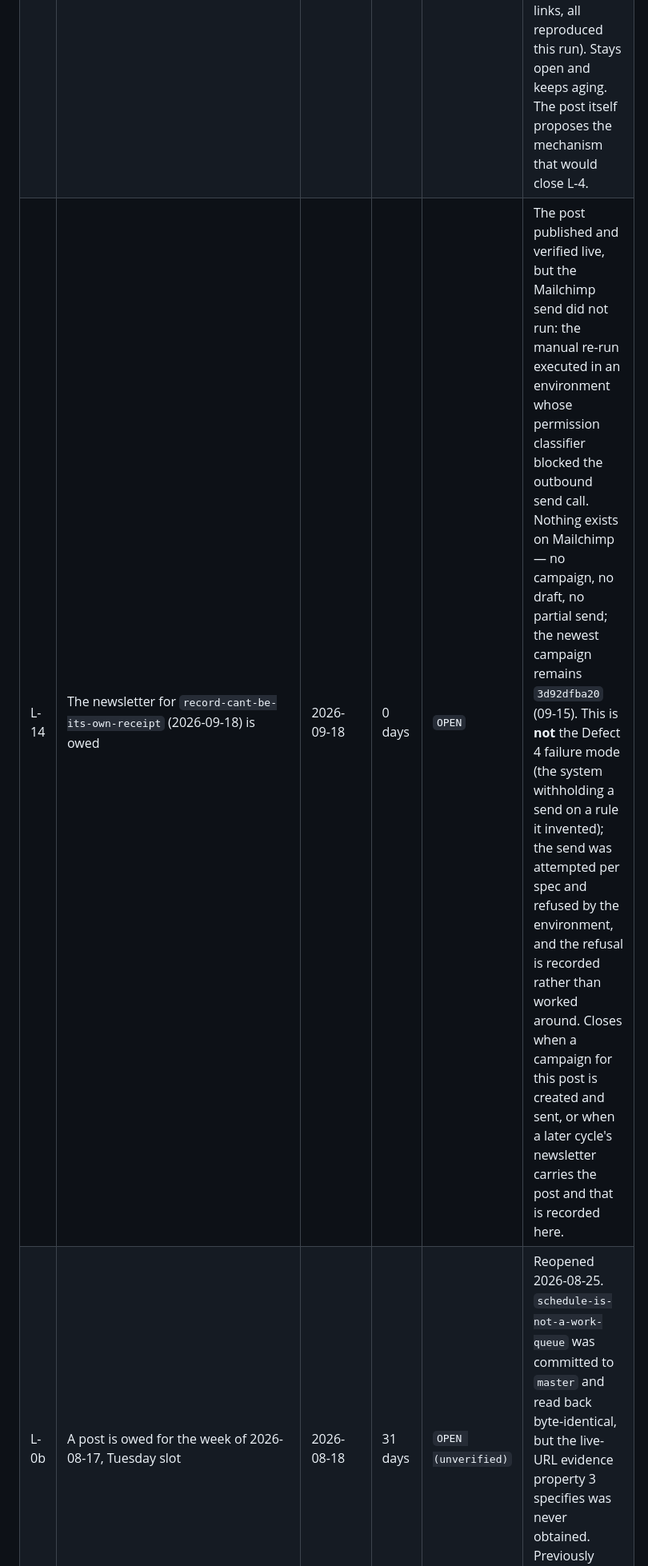
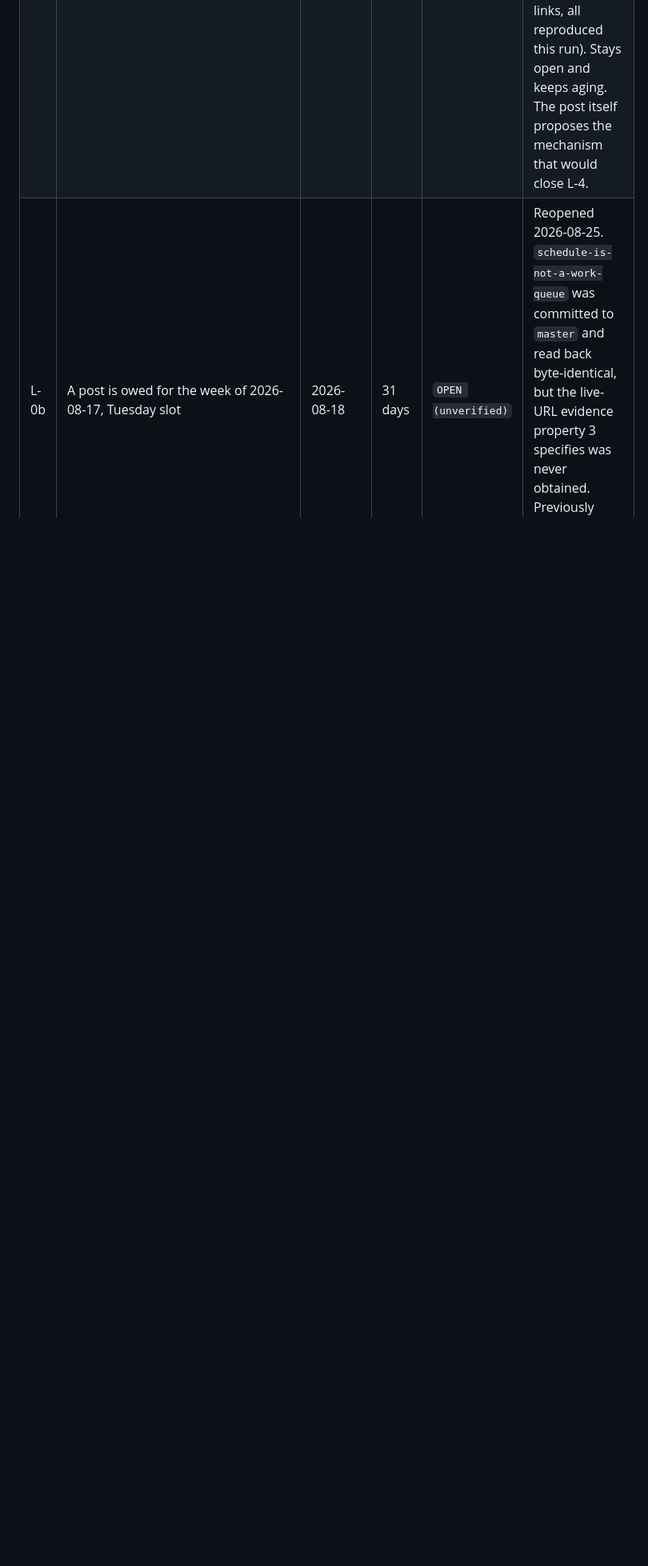
Before and after one commit to georgefclay/agenticcomplete, a Markdown page: ops/LEDGER.md, the part around one of its changes. Shown at 80% size. GitHub-like rendering; blank space fills up the shorter version.

Commit message:
LEDGER: L-14 unfulfilled - newsletter waived by George

```diff
--- a/ops/LEDGER.md
+++ b/ops/LEDGER.md
@@ -53,7 +53,6 @@ Ages recomputed 2026-09-18 (Friday publish cycle, at run start, before drafting)
 | L-9 | A post is owed for the week of 2026-08-31, Friday slot (applied) | 2026-09-04 | 14 days | `OPEN (unverified)` | Opened at run start, before drafting, per property 2, and committed to `master` (`bbbe59b21e23`) before any drafting began. Outcome, same run: `allowed-to-act-not-allowed-to-look` committed to `master` (`d8a88f35b017`, posts.json `3a7c8cebf2b7`) and read back byte-identical; newsletter sent (campaign `26bc2a47ea`). Live-URL evidence not obtained, per L-1 (21st consecutive cycle; all three paths reproduced blocked this run: provenance refusal, built-in browser approval denial, domain search returning no links). Stays open and keeps aging. |
 | L-10 | A post is owed for the week of 2026-09-07, Tuesday slot (anchor) | 2026-09-08 | 10 days | `OPEN (unverified)` | Opened at run start on 2026-09-08 and committed to `master` (`2a50ed4328be`, 05:11:17Z) before any drafting began. **That run then died: no post, no report, no newsletter, no further commit.** First entry in this file to outlive the run that wrote it. Nothing read it: five heartbeats (09-08 through 09-10) reported no anomalies (L-3, L-4 open). The 09-08 LinkedIn cycle noticed at 15:10Z but had no authority to act. Taken up by the 2026-09-11 Friday run as the week's anchor, per EDITORIAL.md. **Outcome, recorded 2026-09-15 by the next run because the 09-11 run also died partway:** `the-run-died-the-entry-didnt` committed to `master` at 05:23:18–24Z on 09-11 (`7f2a53d3a273` post, `03ceb1ca71a1`, `d99775d74f88`, `378cbc8bf577` posts.json / corrections). Then nothing: **no newsletter campaign was ever created (Mailchimp's last campaign remains `26bc2a47ea`, 09-04), no `publish-2026-09-11.md`, no ledger close.** The 09-11 LinkedIn cycle noticed at 15:10Z; no heartbeat did. Live-URL evidence not obtained (L-1). Stays open and keeps aging. See Defect 6. |
 | L-12 | A post is owed for the week of 2026-09-14, Tuesday slot (anchor) | 2026-09-15 | 3 days | `OPEN (unverified)` | Opened at run start on 2026-09-15 and committed to `master` (`44aec49342c8`) before any drafting began, per property 2. Outcome, same run: `cron-is-the-wrong-shape` committed to `master` (`00feb59f81c5` post, `0c54fc4351d4` posts.json) and read back byte-identical; newsletter sent (campaign `3d92dfba20`, also carrying a link to the un-mailed 09-11 post). Live-URL evidence not obtained, per L-1 (23rd consecutive cycle; provenance refusal, built-in browser approval denial, domain search returning no links, all reproduced this run). Stays open and keeps aging. The post itself proposes the mechanism that would close L-4. |
-| L-14 | The newsletter for `record-cant-be-its-own-receipt` (2026-09-18) is owed | 2026-09-18 | 0 days | `OPEN` | The post published and verified live, but the Mailchimp send did not run: the manual re-run executed in an environment whose permission classifier blocked the outbound send call. Nothing exists on Mailchimp — no campaign, no draft, no partial send; the newest campaign remains `3d92dfba20` (09-15). This is **not** the Defect 4 failure mode (the system withholding a send on a rule it invented); the send was attempted per spec and refused by the environment, and the refusal is recorded rather than worked around. Closes when a campaign for this post is created and sent, or when a later cycle's newsletter carries the post and that is recorded here. |
 | L-0b | A post is owed for the week of 2026-08-17, Tuesday slot | 2026-08-18 | 31 days | `OPEN (unverified)` | Reopened 2026-08-25. `schedule-is-not-a-work-queue` was committed to `master` and read back byte-identical, but the live-URL evidence property 3 specifies was never obtained. Previously carried `CLOSED (weak)`, which stopped its clock. |
 | L-0c | A post is owed for the week of 2026-08-17, Friday slot | 2026-08-21 | 28 days | `OPEN (unverified)` | Reopened 2026-08-25, same reason as L-0b. `owed-work-ledger` committed and read back byte-identical; live-URL evidence unobtainable per L-1. |
 
```
Also changed, not shown: other parts of ops/LEDGER.md (+1 -0 lines).
